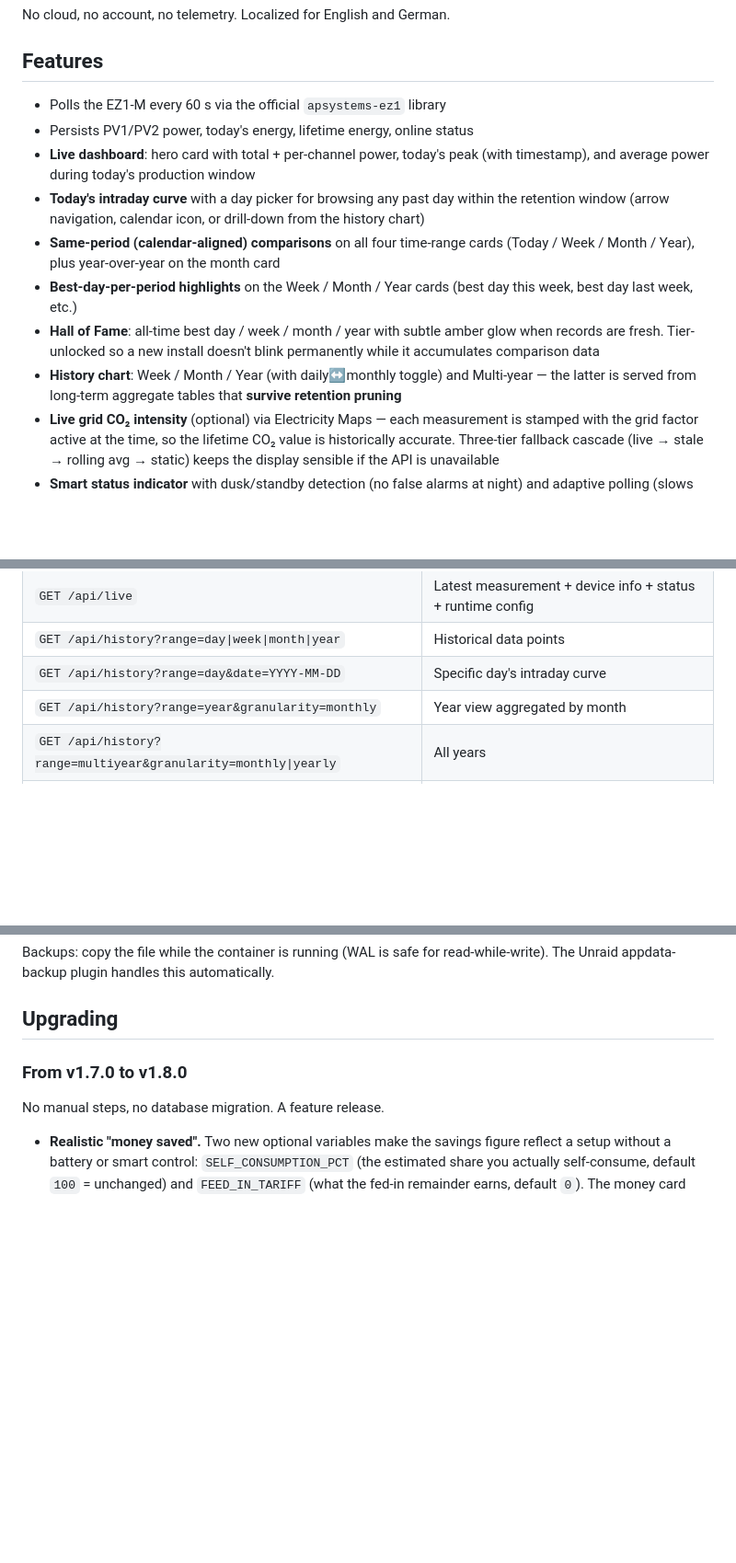
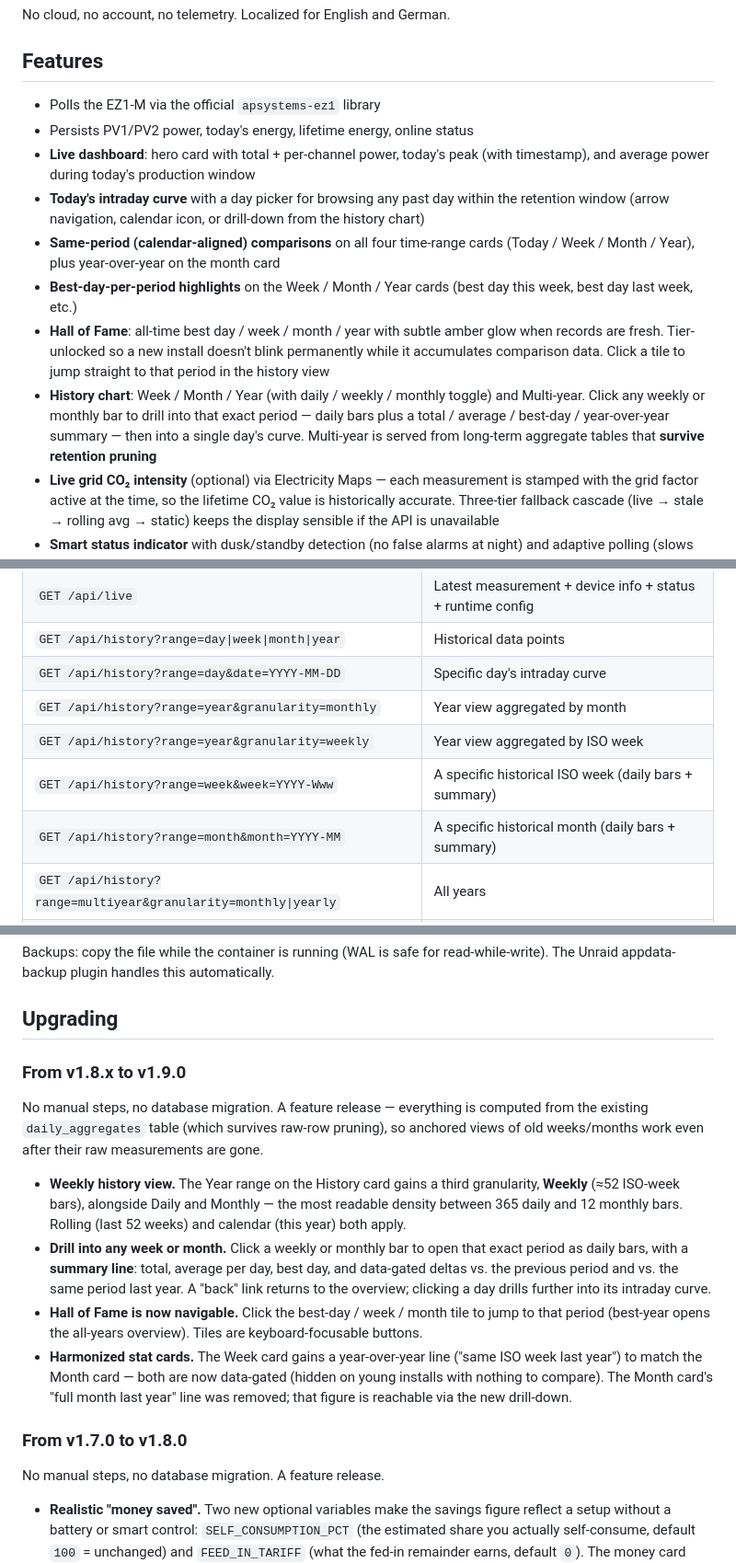
Before and after one commit to TehcSimon/ez1-monitor, a Markdown page: README.md, 3 parts joined by grey strips. Shown at 92% size. GitHub-like rendering; blank space fills up the shorter version.

Commit message:
docs: document the weekly view, period drill-down and stat-card changes

```diff
--- a/README.md
+++ b/README.md
@@ -13,7 +13,7 @@ No cloud, no account, no telemetry. Localized for English and German.
 
 ## Features
 
-- Polls the EZ1-M every 60 s via the official `apsystems-ez1` library
+- Polls the EZ1-M via the official `apsystems-ez1` library
 - Persists PV1/PV2 power, today's energy, lifetime energy, online status
 - **Live dashboard**: hero card with total + per-channel power, today's
   peak (with timestamp), and average power during today's production window
@@ -26,10 +26,13 @@ No cloud, no account, no telemetry. Localized for English and German.
   (best day this week, best day last week, etc.)
 - **Hall of Fame**: all-time best day / week / month / year with subtle
   amber glow when records are fresh. Tier-unlocked so a new install
-  doesn't blink permanently while it accumulates comparison data
-- **History chart**: Week / Month / Year (with daily↔monthly toggle) and
-  Multi-year — the latter is served from long-term aggregate tables that
-  **survive retention pruning**
+  doesn't blink permanently while it accumulates comparison data. Click a
+  tile to jump straight to that period in the history view
+- **History chart**: Week / Month / Year (with daily / weekly / monthly
+  toggle) and Multi-year. Click any weekly or monthly bar to drill into that
+  exact period — daily bars plus a total / average / best-day / year-over-year
+  summary — then into a single day's curve. Multi-year is served from
+  long-term aggregate tables that **survive retention pruning**
 - **Live grid CO₂ intensity** (optional) via Electricity Maps — each
   measurement is stamped with the grid factor active at the time, so the
   lifetime CO₂ value is historically accurate. Three-tier fallback
@@ -244,6 +247,9 @@ For integrations and scripts:
 | `GET /api/history?range=day\|week\|month\|year` | Historical data points |
 | `GET /api/history?range=day&date=YYYY-MM-DD` | Specific day's intraday curve |
 | `GET /api/history?range=year&granularity=monthly` | Year view aggregated by month |
+| `GET /api/history?range=year&granularity=weekly` | Year view aggregated by ISO week |
+| `GET /api/history?range=week&week=YYYY-Www` | A specific historical ISO week (daily bars + summary) |
+| `GET /api/history?range=month&month=YYYY-MM` | A specific historical month (daily bars + summary) |
 | `GET /api/history?range=multiyear&granularity=monthly\|yearly` | All years |
 | `GET /api/stats` | Aggregated statistics with same-period and YoY comparisons |
 | `GET /api/highscores` | All-time best day/week/month/year with animation state |
@@ -285,6 +291,31 @@ read-while-write). The Unraid appdata-backup plugin handles this
 automatically.
 
 ## Upgrading
+
+### From v1.8.x to v1.9.0
+
+No manual steps, no database migration. A feature release — everything is
+computed from the existing `daily_aggregates` table (which survives raw-row
+pruning), so anchored views of old weeks/months work even after their raw
+measurements are gone.
+
+- **Weekly history view.** The Year range on the History card gains a third
+  granularity, **Weekly** (≈52 ISO-week bars), alongside Daily and Monthly —
+  the most readable density between 365 daily and 12 monthly bars. Rolling
+  (last 52 weeks) and calendar (this year) both apply.
+- **Drill into any week or month.** Click a weekly or monthly bar to open that
+  exact period as daily bars, with a **summary line**: total, average per day,
+  best day, and data-gated deltas vs. the previous period and vs. the same
+  period last year. A "back" link returns to the overview; clicking a day
+  drills further into its intraday curve.
+- **Hall of Fame is now navigable.** Click the best-day / week / month tile to
+  jump to that period (best-year opens the all-years overview). Tiles are
+  keyboard-focusable buttons.
+- **Harmonized stat cards.** The Week card gains a year-over-year line ("same
+  ISO week last year") to match the Month card — both are now data-gated
+  (hidden on young installs with nothing to compare). The Month card's "full
+  month last year" line was removed; that figure is reachable via the new
+  drill-down.
 
 ### From v1.7.0 to v1.8.0
 
```
